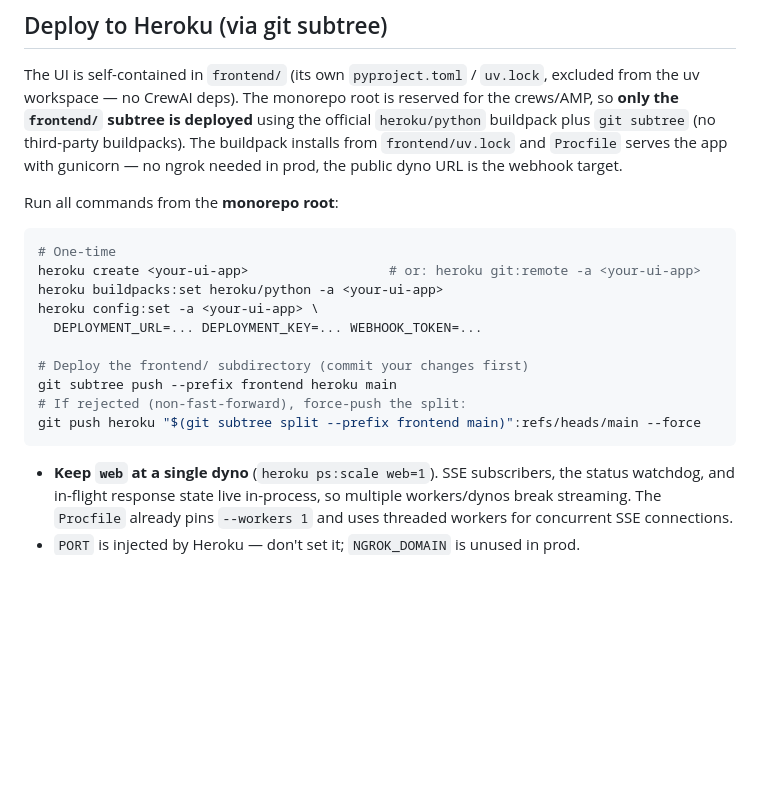
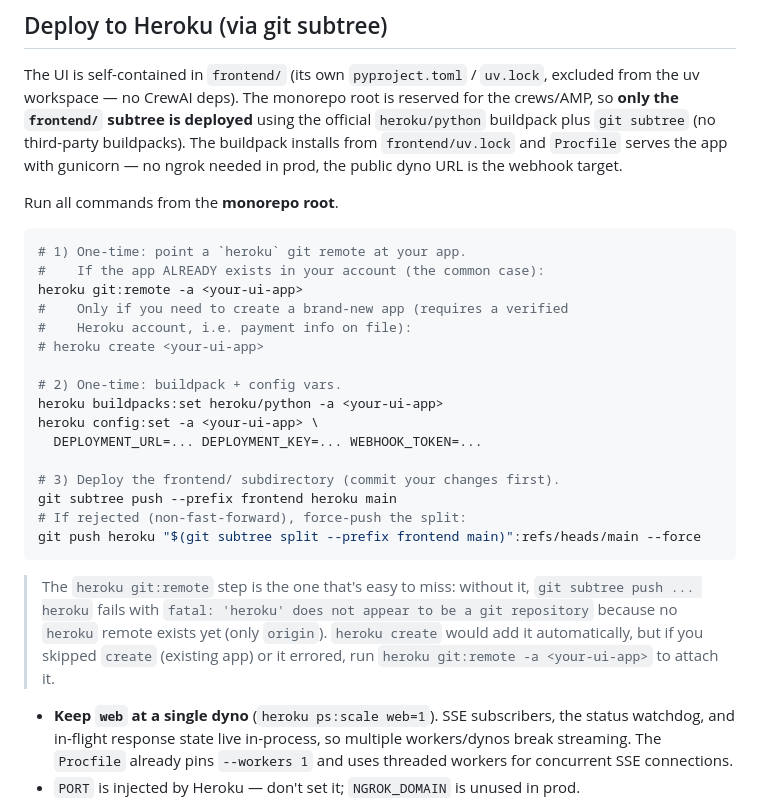
Before and after one commit to CrewAIInc-FDE/template_do_recife, a Markdown page: frontend/ui_do_recife/README.md, the part around the change. Rendered like a GitHub page; blank space fills up the shorter version.

Commit message:
adjust readme of the frontend project

````diff
--- a/frontend/ui_do_recife/README.md
+++ b/frontend/ui_do_recife/README.md
@@ -82,20 +82,33 @@ Without a public tunnel, AMP cannot deliver webhook events, so streaming/respons
 
 The UI is self-contained in `frontend/` (its own `pyproject.toml` / `uv.lock`, excluded from the uv workspace — no CrewAI deps). The monorepo root is reserved for the crews/AMP, so **only the `frontend/` subtree is deployed** using the official `heroku/python` buildpack plus `git subtree` (no third-party buildpacks). The buildpack installs from `frontend/uv.lock` and `Procfile` serves the app with gunicorn — no ngrok needed in prod, the public dyno URL is the webhook target.
 
-Run all commands from the **monorepo root**:
+Run all commands from the **monorepo root**.
 
 ```bash
-# One-time
-heroku create <your-ui-app>                  # or: heroku git:remote -a <your-ui-app>
+# 1) One-time: point a `heroku` git remote at your app.
+#    If the app ALREADY exists in your account (the common case):
+heroku git:remote -a <your-ui-app>
+#    Only if you need to create a brand-new app (requires a verified
+#    Heroku account, i.e. payment info on file):
+# heroku create <your-ui-app>
+
+# 2) One-time: buildpack + config vars.
 heroku buildpacks:set heroku/python -a <your-ui-app>
 heroku config:set -a <your-ui-app> \
   DEPLOYMENT_URL=... DEPLOYMENT_KEY=... WEBHOOK_TOKEN=...
 
-# Deploy the frontend/ subdirectory (commit your changes first)
+# 3) Deploy the frontend/ subdirectory (commit your changes first).
 git subtree push --prefix frontend heroku main
 # If rejected (non-fast-forward), force-push the split:
 git push heroku "$(git subtree split --prefix frontend main)":refs/heads/main --force
 ```
+
+> The `heroku git:remote` step is the one that's easy to miss: without it,
+> `git subtree push ... heroku` fails with
+> `fatal: 'heroku' does not appear to be a git repository` because no `heroku`
+> remote exists yet (only `origin`). `heroku create` would add it
+> automatically, but if you skipped `create` (existing app) or it errored, run
+> `heroku git:remote -a <your-ui-app>` to attach it.
 
 - **Keep `web` at a single dyno** (`heroku ps:scale web=1`). SSE subscribers, the status watchdog, and in-flight response state live in-process, so multiple workers/dynos break streaming. The `Procfile` already pins `--workers 1` and uses threaded workers for concurrent SSE connections.
 - `PORT` is injected by Heroku — don't set it; `NGROK_DOMAIN` is unused in prod.
````
